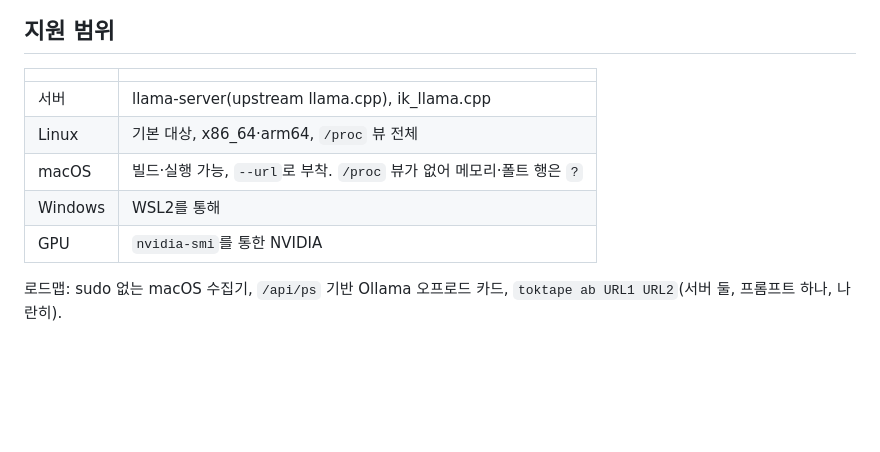
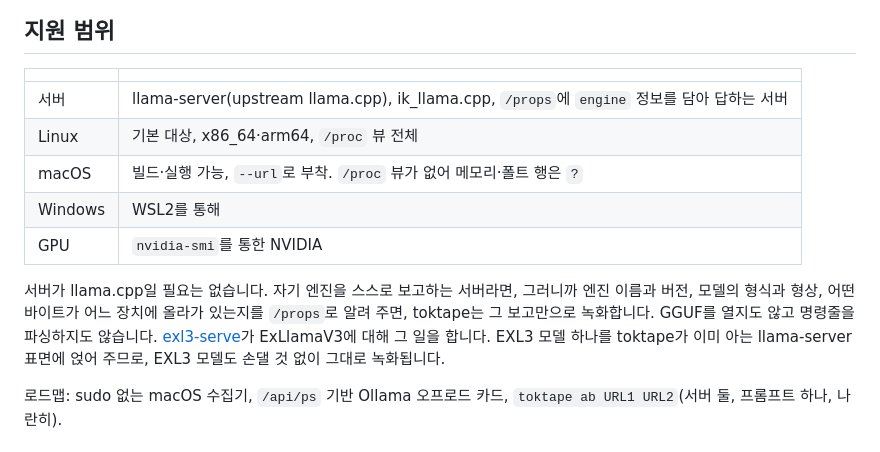
Before and after one commit to midagedev/toktape, a Markdown page: README.ko.md, the part around the change. GitHub-like rendering; blank space fills up the shorter version.

```diff
--- a/README.ko.md
+++ b/README.ko.md
@@ -430,11 +430,19 @@ HTTP 슬롯, 프리픽스 캐시 재사용, 대기열이 찬 상태의 TTFT, 스
 
 | | |
 | --- | --- |
-| 서버 | llama-server(upstream llama.cpp), ik_llama.cpp |
+| 서버 | llama-server(upstream llama.cpp), ik_llama.cpp, `/props`에 `engine` 정보를 담아 답하는 서버 |
 | Linux | 기본 대상, x86_64·arm64, `/proc` 뷰 전체 |
 | macOS | 빌드·실행 가능, `--url`로 부착. `/proc` 뷰가 없어 메모리·폴트 행은 `?` |
 | Windows | WSL2를 통해 |
 | GPU | `nvidia-smi`를 통한 NVIDIA |
+
+서버가 llama.cpp일 필요는 없습니다. 자기 엔진을 스스로 보고하는 서버라면,
+그러니까 엔진 이름과 버전, 모델의 형식과 형상, 어떤 바이트가 어느 장치에
+올라가 있는지를 `/props`로 알려 주면, toktape는 그 보고만으로 녹화합니다.
+GGUF를 열지도 않고 명령줄을 파싱하지도 않습니다.
+[exl3-serve](https://github.com/midagedev/exl3-serve)가 ExLlamaV3에 대해 그
+일을 합니다. EXL3 모델 하나를 toktape가 이미 아는 llama-server 표면에 얹어
+주므로, EXL3 모델도 손댈 것 없이 그대로 녹화됩니다.
 
 로드맵: sudo 없는 macOS 수집기, `/api/ps` 기반 Ollama 오프로드 카드,
 `toktape ab URL1 URL2`(서버 둘, 프롬프트 하나, 나란히).
```
Also changed, not shown: README.ja.md (+9 -1 lines), README.md (+8 -1 lines).
